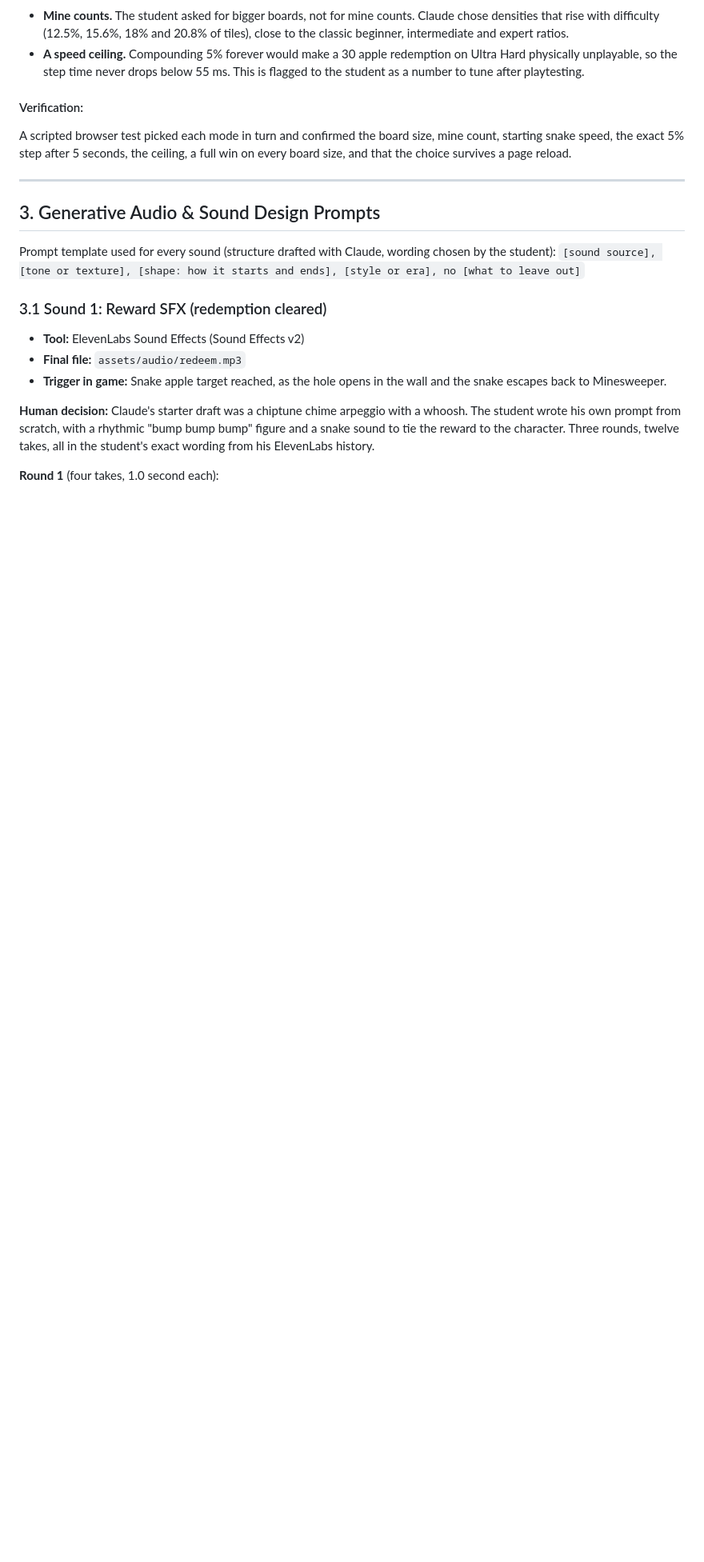
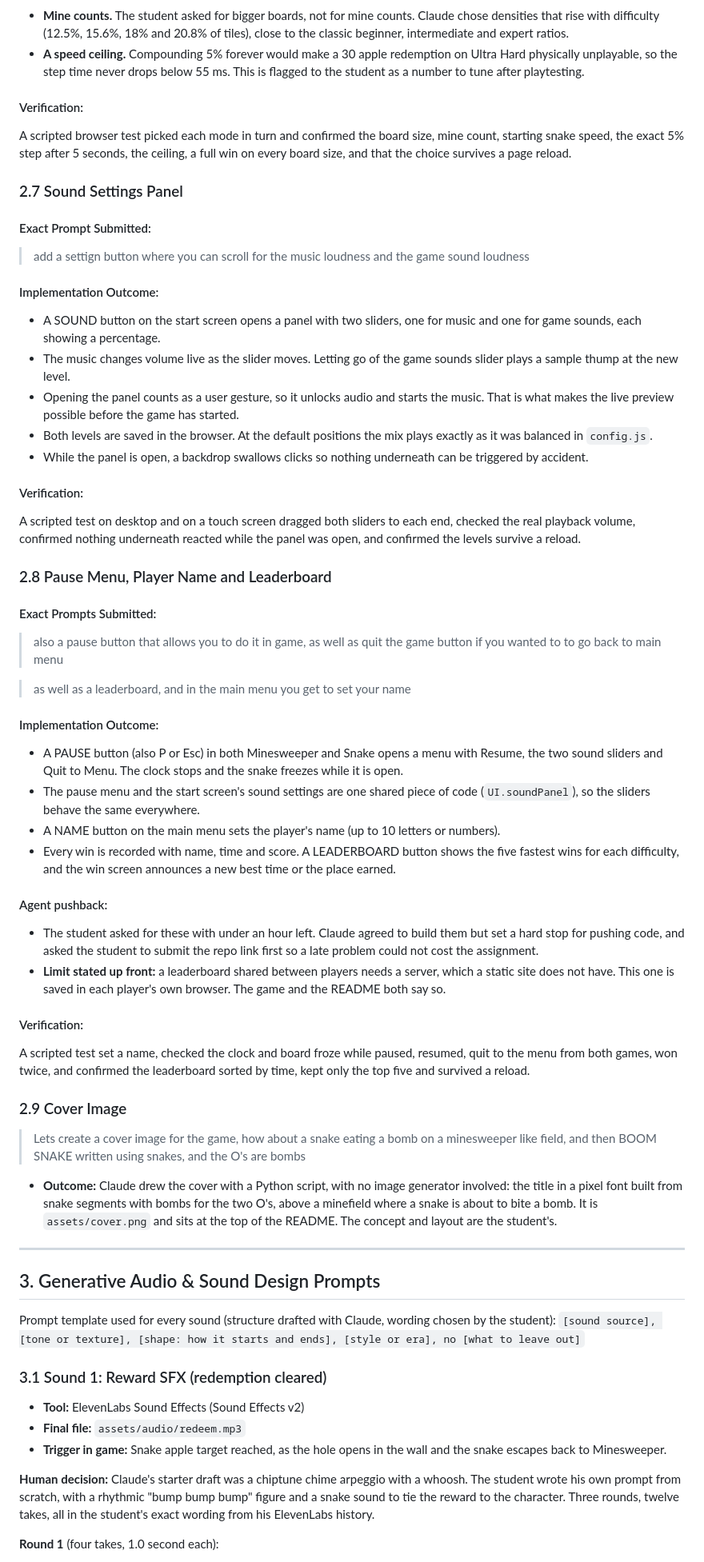
Before and after one commit to dbenjo-glitch/github-game-ame-294, a Markdown page: PROMPT_LOG.md, the part around one of its changes. Shown at 80% size. Drawn GitHub-style; blank space fills up the shorter version.

```diff
--- a/PROMPT_LOG.md
+++ b/PROMPT_LOG.md
@@ -158,6 +158,54 @@ The audio behavior was specified in the 2.2 prompt above ("a thump and then a ar
 #### Verification:
 
 A scripted browser test picked each mode in turn and confirmed the board size, mine count, starting snake speed, the exact 5% step after 5 seconds, the ceiling, a full win on every board size, and that the choice survives a page reload.
+
+### 2.7 Sound Settings Panel
+
+#### Exact Prompt Submitted:
+
+> add a settign button where you can scroll for the music loudness and the game sound loudness
+
+#### Implementation Outcome:
+
+* A SOUND button on the start screen opens a panel with two sliders, one for music and one for game sounds, each showing a percentage.
+* The music changes volume live as the slider moves. Letting go of the game sounds slider plays a sample thump at the new level.
+* Opening the panel counts as a user gesture, so it unlocks audio and starts the music. That is what makes the live preview possible before the game has started.
+* Both levels are saved in the browser. At the default positions the mix plays exactly as it was balanced in `config.js`.
+* While the panel is open, a backdrop swallows clicks so nothing underneath can be triggered by accident.
+
+#### Verification:
+
+A scripted test on desktop and on a touch screen dragged both sliders to each end, checked the real playback volume, confirmed nothing underneath reacted while the panel was open, and confirmed the levels survive a reload.
+
+### 2.8 Pause Menu, Player Name and Leaderboard
+
+#### Exact Prompts Submitted:
+
+> also a pause button that allows you to do it in game, as well as quit the game button if you wanted to to go back to main menu
+
+> as well as a leaderboard, and in the main menu you get to set your name
+
+#### Implementation Outcome:
+
+* A PAUSE button (also P or Esc) in both Minesweeper and Snake opens a menu with Resume, the two sound sliders and Quit to Menu. The clock stops and the snake freezes while it is open.
+* The pause menu and the start screen's sound settings are one shared piece of code (`UI.soundPanel`), so the sliders behave the same everywhere.
+* A NAME button on the main menu sets the player's name (up to 10 letters or numbers).
+* Every win is recorded with name, time and score. A LEADERBOARD button shows the five fastest wins for each difficulty, and the win screen announces a new best time or the place earned.
+
+#### Agent pushback:
+
+* The student asked for these with under an hour left. Claude agreed to build them but set a hard stop for pushing code, and asked the student to submit the repo link first so a late problem could not cost the assignment.
+* **Limit stated up front:** a leaderboard shared between players needs a server, which a static site does not have. This one is saved in each player's own browser. The game and the README both say so.
+
+#### Verification:
+
+A scripted test set a name, checked the clock and board froze while paused, resumed, quit to the menu from both games, won twice, and confirmed the leaderboard sorted by time, kept only the top five and survived a reload.
+
+### 2.9 Cover Image
+
+> Lets create a cover image for the game, how about a snake eating a bomb on a minesweeper like field, and then BOOM SNAKE written using snakes, and the O's are bombs
+
+* **Outcome:** Claude drew the cover with a Python script, with no image generator involved: the title in a pixel font built from snake segments with bombs for the two O's, above a minefield where a snake is about to bite a bomb. It is `assets/cover.png` and sits at the top of the README. The concept and layout are the student's.
 
 ---
 
```
Also changed, not shown: other parts of PROMPT_LOG.md (+1 -0 lines), README.md (+29 -5 lines).
